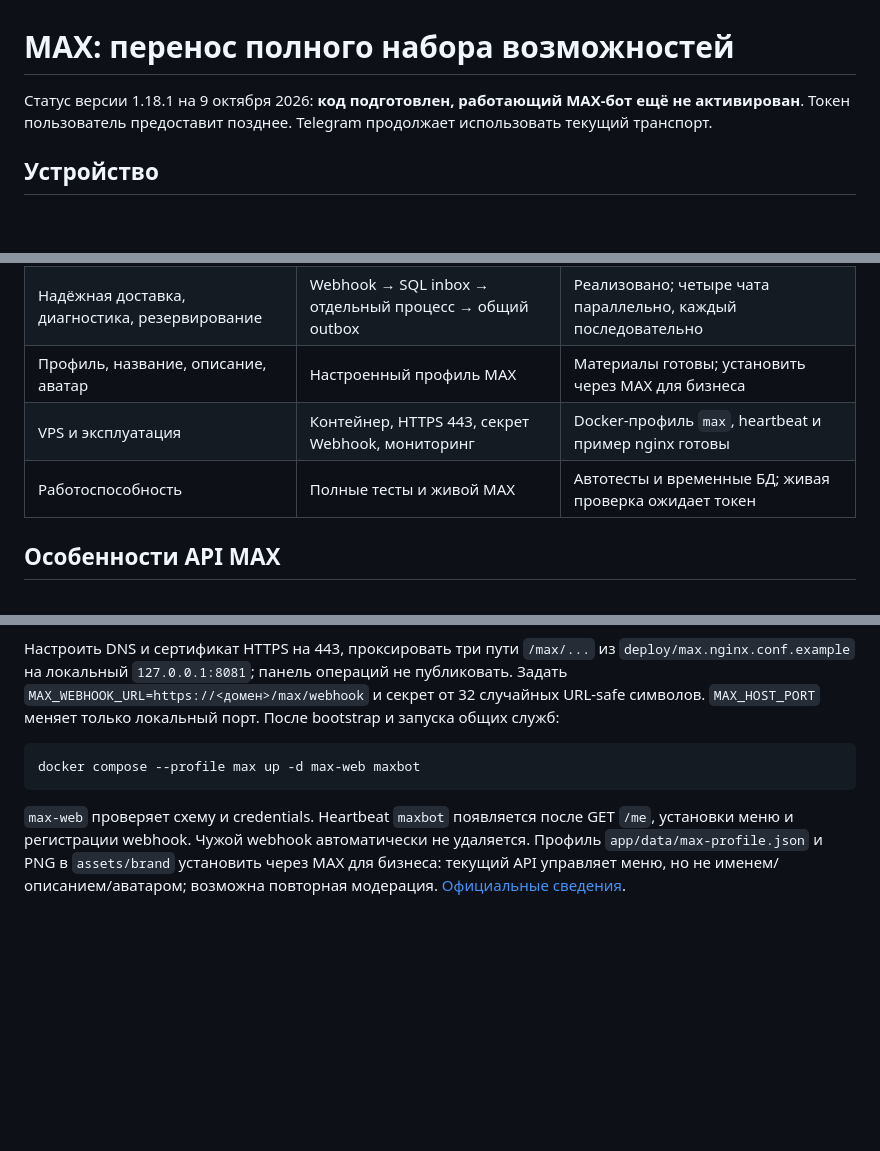
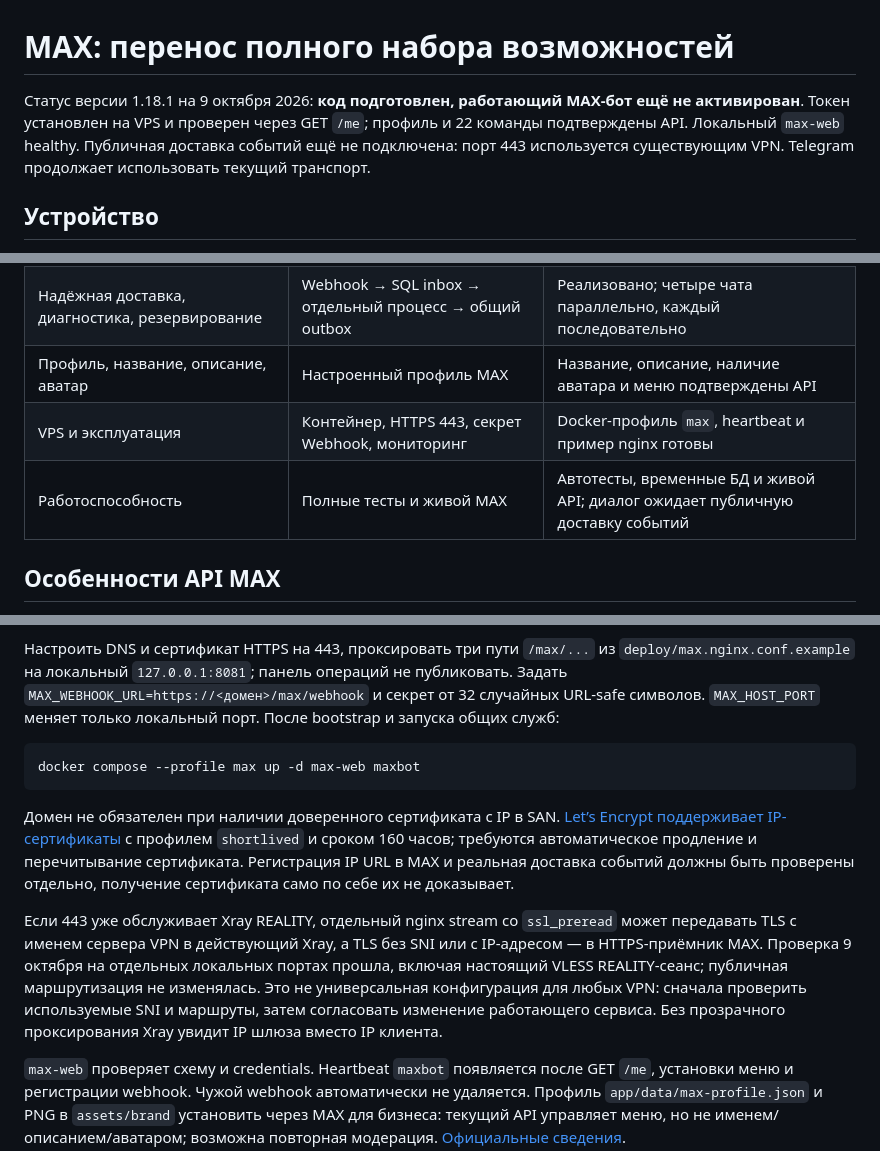
Before and after one commit to Xsenus/BibleMessengerBot, a Markdown page: docs/MAX.md, 3 parts joined by grey strips. Rendered like a GitHub page; blank space fills up the shorter version.

````diff
--- a/docs/MAX.md
+++ b/docs/MAX.md
@@ -1,7 +1,9 @@
 # MAX: перенос полного набора возможностей
 
 Статус версии 1.18.1 на 9 октября 2026: **код подготовлен, работающий MAX-бот ещё не активирован**.
-Токен пользователь предоставит позднее. Telegram продолжает использовать текущий транспорт.
+Токен установлен на VPS и проверен через GET `/me`; профиль и 22 команды подтверждены
+API. Локальный `max-web` healthy. Публичная доставка событий ещё не подключена:
+порт 443 используется существующим VPN. Telegram продолжает использовать текущий транспорт.
 
 ## Устройство
 
@@ -46,9 +48,9 @@
 | Группы, каналы, проверка администраторов | Права MAX проверять при каждой операции | Реализованы, отзыв права записи отключает подписки |
 | Поддержка, платежи, история, возвраты | Отдельная карта/СБП, согласно выбору владельца | [ЮKassa](MAX_PAYMENTS.md); магазин ещё не подключён |
 | Надёжная доставка, диагностика, резервирование | Webhook → SQL inbox → отдельный процесс → общий outbox | Реализовано; четыре чата параллельно, каждый последовательно |
-| Профиль, название, описание, аватар | Настроенный профиль MAX | Материалы готовы; установить через MAX для бизнеса |
+| Профиль, название, описание, аватар | Настроенный профиль MAX | Название, описание, наличие аватара и меню подтверждены API |
 | VPS и эксплуатация | Контейнер, HTTPS 443, секрет Webhook, мониторинг | Docker-профиль `max`, heartbeat и пример nginx готовы |
-| Работоспособность | Полные тесты и живой MAX | Автотесты и временные БД; живая проверка ожидает токен |
+| Работоспособность | Полные тесты и живой MAX | Автотесты, временные БД и живой API; диалог ожидает публичную доставку событий |
 
 ## Особенности API MAX
 
@@ -123,6 +125,20 @@ API не меняются, `verify=False` не используется. Ист
 docker compose --profile max up -d max-web maxbot
 ```
 
+Домен не обязателен при наличии доверенного сертификата с IP в SAN.
+[Let’s Encrypt поддерживает IP-сертификаты](https://letsencrypt.org/2026/03/11/shorter-certs-certbot.html)
+с профилем `shortlived` и сроком 160 часов; требуются автоматическое продление
+и перечитывание сертификата. Регистрация IP URL в MAX и реальная доставка событий
+должны быть проверены отдельно, получение сертификата само по себе их не доказывает.
+
+Если 443 уже обслуживает Xray REALITY, отдельный nginx stream со `ssl_preread`
+может передавать TLS с именем сервера VPN в действующий Xray, а TLS без SNI
+или с IP-адресом — в HTTPS-приёмник MAX. Проверка 9 октября на отдельных локальных
+портах прошла, включая настоящий VLESS REALITY-сеанс; публичная маршрутизация
+не изменялась. Это не универсальная конфигурация для любых VPN: сначала проверить
+используемые SNI и маршруты, затем согласовать изменение работающего сервиса.
+Без прозрачного проксирования Xray увидит IP шлюза вместо IP клиента.
+
 `max-web` проверяет схему и credentials. Heartbeat `maxbot` появляется после
 GET `/me`, установки меню и регистрации webhook. Чужой webhook автоматически
 не удаляется. Профиль `app/data/max-profile.json` и PNG в `assets/brand` установить
````
Also changed, not shown: other parts of docs/MAX.md (+1 -1 lines), docs/VALIDATION.md (+19 -0 lines).
